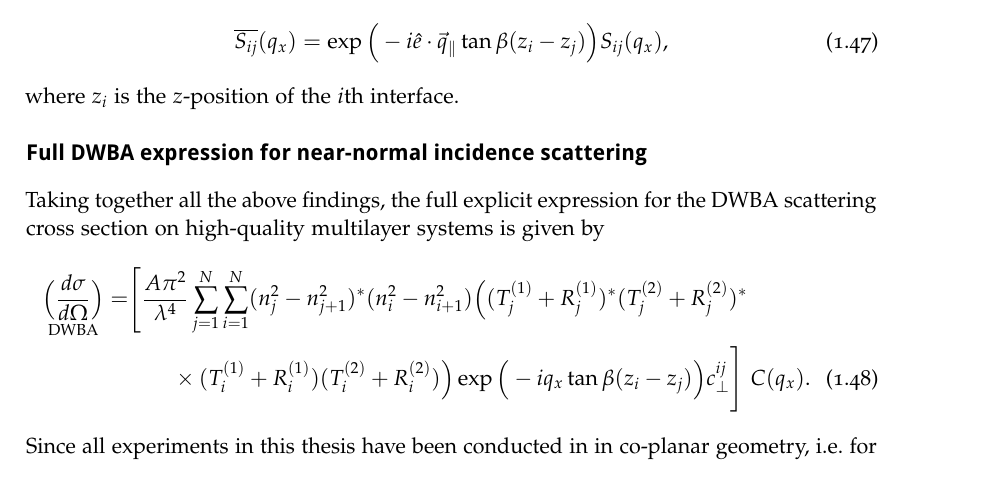
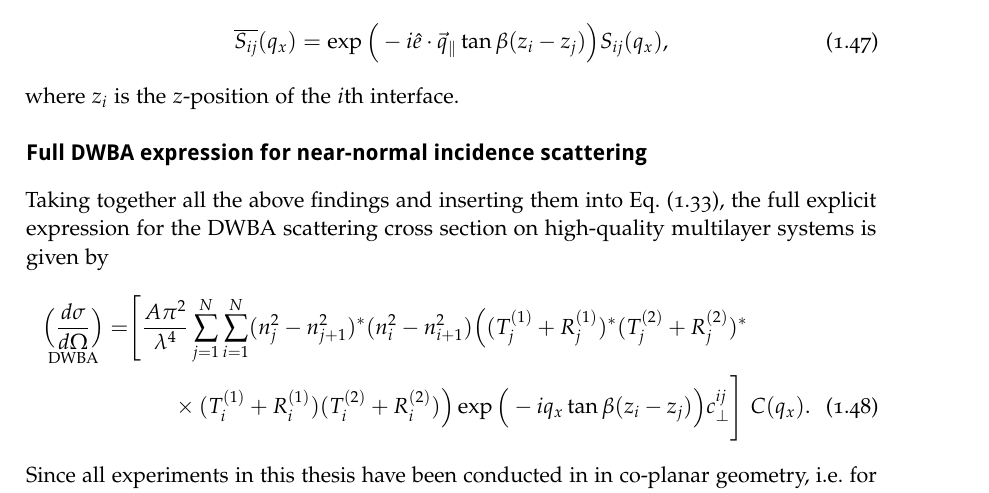
Before and after one commit to awhaase/thesis, a LaTeX thesis (diss-main.tex, which reads ch_TheoreticalBackground.tex): part of page 27 of 34, cut so that both start at the same text. Compiled offline with pdfLaTeX.

Commit message:
DWBA part finished

```diff
--- a/ch_TheoreticalBackground.tex
+++ b/ch_TheoreticalBackground.tex
@@ -376,7 +376,7 @@ where $\hat{e}$ is a unit vector in direction of the roughness replication. Sinc
 where $z_i$ is the $z$-position of the $i$th interface.
 
 \paragraph{Full \gls{dwba} expression for near-normal incidence scattering}
-Taking together all the above findings, the full explicit expression for the \gls{dwba} scattering cross section on high-quality multilayer systems is given by
+Taking together all the above findings and inserting them into Eq.~\eqref{ch_theo:eqn_full_dwba_expression}, the full explicit expression for the \gls{dwba} scattering cross section on high-quality multilayer systems is given by
     \begin{align}
         {\underset{\text{DWBA}}{\Big(\frac{d \sigma}{d \Omega}\Big)}} = &\Bigg[\frac{A \pi^2}{\lambda^4}\sum \limits_{j=1}^{N}\sum \limits_{i=1}^{N} (n_j^2 - n_{j+1}^2)^* (n_i^2 - n_{i+1}^2)\Big( (T^{(1)}_j + R^{(1)}_j)^* (T^{(2)}_j + R^{(2)}_j)^* \nonumber \\ &\qquad\times(T^{(1)}_i + R^{(1)}_i) (T^{(2)}_i + R^{(2)}_i) \Big) \exp\Big(-i q_x \tan \beta (z_i-z_j)\Big) c_\perp^{i j}\Bigg]\,\, C(q_x) \text{.} \label{ch_theo:eqn_full_explicit_dwba_with_approximations}
     \end{align}
```
